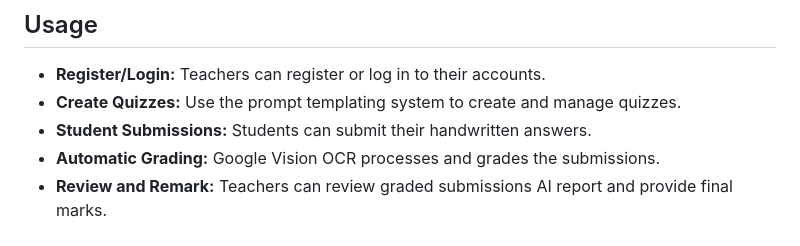
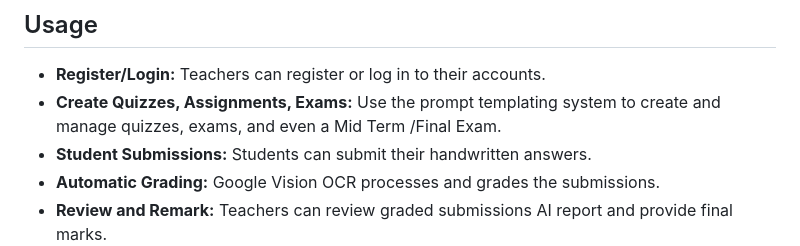
Before and after one commit to hadithedetonator/tutor-ai-llm-toolkit, a Markdown page: README.md, the part around the change. Drawn GitHub-style.

Commit message:
Update README.md
Desc. updated

```diff
--- a/README.md
+++ b/README.md
@@ -82,7 +82,7 @@ Open your browser and navigate to http://localhost:8000.
 ## Usage
 
 - **Register/Login:** Teachers can register or log in to their accounts.
-- **Create Quizzes:** Use the prompt templating system to create and manage quizzes.
+- **Create Quizzes, Assignments, Exams:** Use the prompt templating system to create and manage quizzes, exams, and even a Mid Term /Final Exam.
 - **Student Submissions:** Students can submit their handwritten answers.
 - **Automatic Grading:** Google Vision OCR processes and grades the submissions.
 - **Review and Remark:** Teachers can review graded submissions AI report and provide final marks.
```
